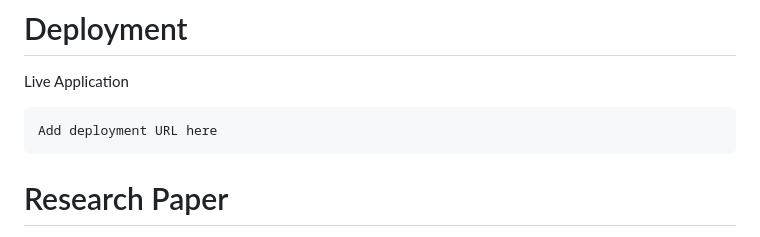
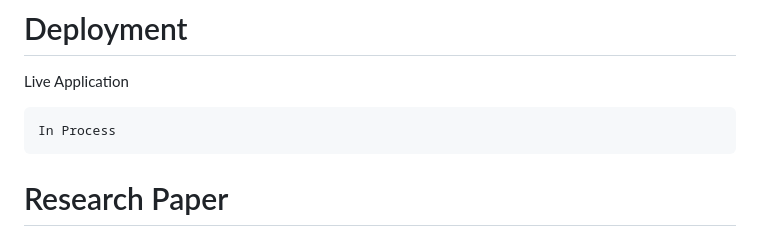
Before and after one commit to atharvakhairnar2332/AI-Based-Energy-Consumption-Optimizer-For-Commercial-And-Industrial-Buildings, a Markdown page: README.md, the part around the change. Drawn GitHub-style.

````diff
--- a/README.md
+++ b/README.md
@@ -193,7 +193,7 @@ These include:
 Live Application
 
 ```
-Add deployment URL here
+In Process
 ```
 
 # Research Paper
````
